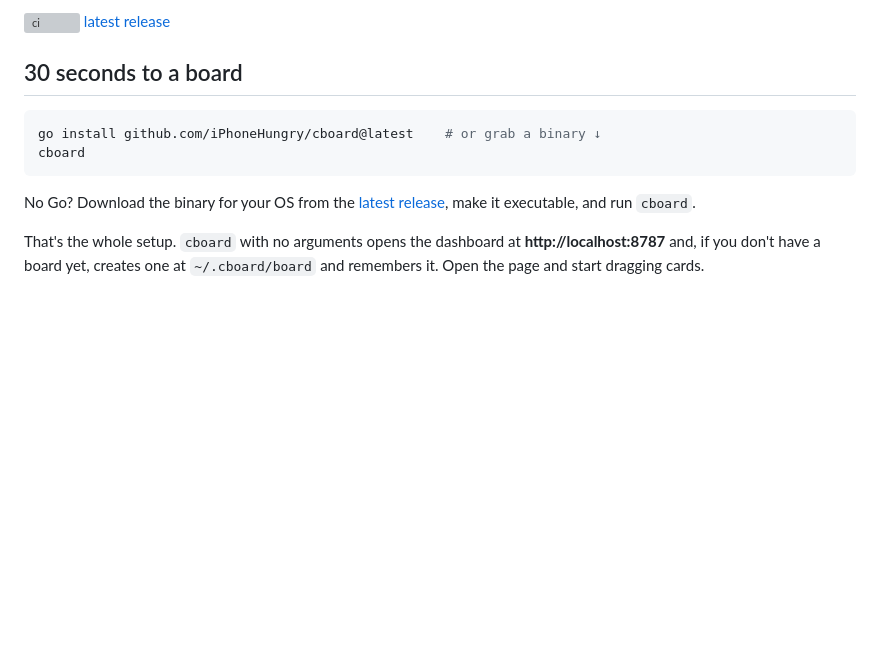
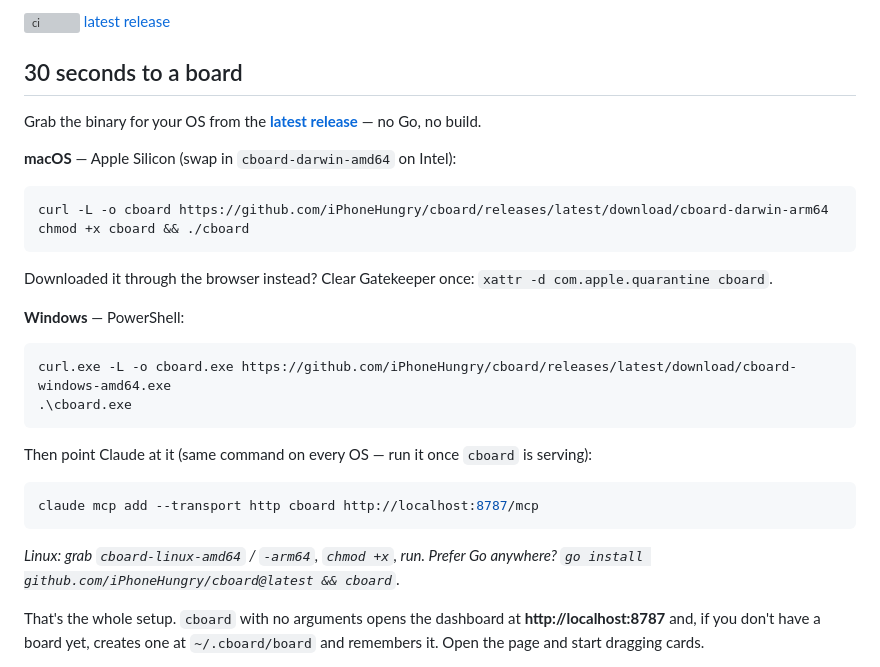
Before and after one commit to iPhoneHungry/cboard, a Markdown page: README.md, the part around the change. Rendered like a GitHub page; blank space fills up the shorter version; grey boxes are pictures that could not be loaded.

Commit message:
README: lead the quickstart with the release download, not go install
Put the binary download first (most people don't have Go), with copy-paste
macOS and Windows steps + the Gatekeeper note, then the Claude MCP connect.
go install / Linux drop to a one-line footnote. All release/latest/download
URLs verified to resolve.

Co-Authored-By: Claude Opus 4.8 (1M context) <noreply@anthropic.com>

````diff
--- a/README.md
+++ b/README.md
@@ -17,14 +17,31 @@ system you can actually run at work without making the security team lose their
 
 ## 30 seconds to a board
 
+Grab the binary for your OS from the **[latest release](https://github.com/iPhoneHungry/cboard/releases/latest)** — no Go, no build.
+
+**macOS** — Apple Silicon (swap in `cboard-darwin-amd64` on Intel):
+
 ```sh
-go install github.com/iPhoneHungry/cboard@latest    # or grab a binary ↓
-cboard
+curl -L -o cboard https://github.com/iPhoneHungry/cboard/releases/latest/download/cboard-darwin-arm64
+chmod +x cboard && ./cboard
 ```
 
-No Go? Download the binary for your OS from the
-[latest release](https://github.com/iPhoneHungry/cboard/releases/latest), make it executable,
-and run `cboard`.
+Downloaded it through the browser instead? Clear Gatekeeper once: `xattr -d com.apple.quarantine cboard`.
+
+**Windows** — PowerShell:
+
+```powershell
+curl.exe -L -o cboard.exe https://github.com/iPhoneHungry/cboard/releases/latest/download/cboard-windows-amd64.exe
+.\cboard.exe
+```
+
+Then point Claude at it (same command on every OS — run it once `cboard` is serving):
+
+```sh
+claude mcp add --transport http cboard http://localhost:8787/mcp
+```
+
+*Linux: grab `cboard-linux-amd64` / `-arm64`, `chmod +x`, run. Prefer Go anywhere? `go install github.com/iPhoneHungry/cboard@latest && cboard`.*
 
 That's the whole setup. `cboard` with no arguments opens the dashboard at
 **http://localhost:8787** and, if you don't have a board yet, creates one at `~/.cboard/board`
````
